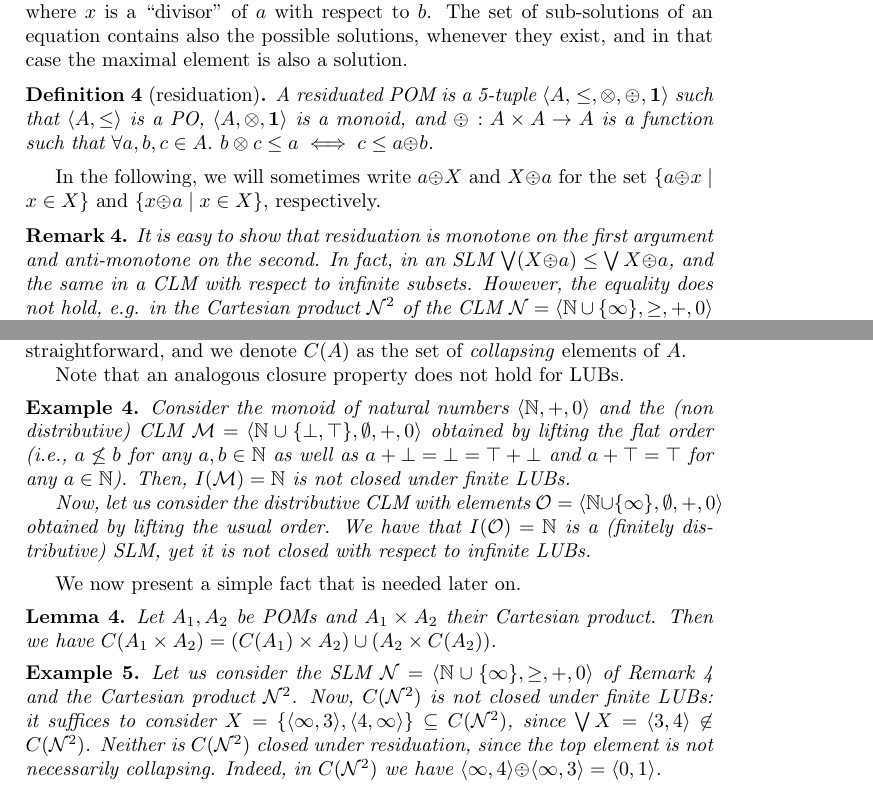
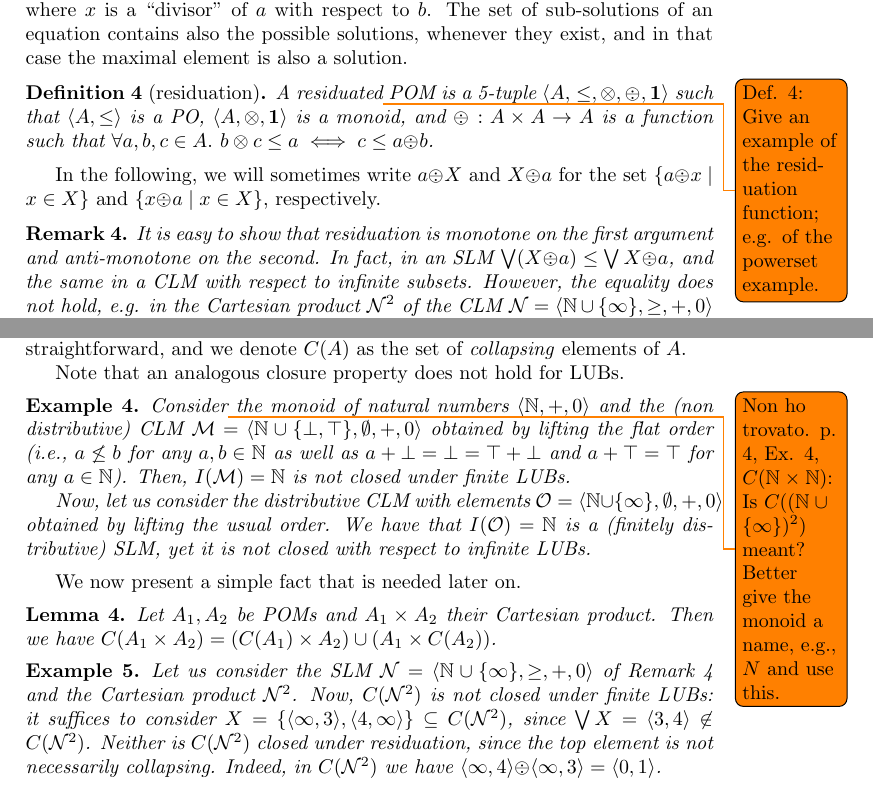
Before and after one commit to francesco-santini/ipl_lexicographic, a LaTeX paper (lexicographic_ipl_final.tex): two parts of pages 3 and 4 of 10, joined at a grey line, cut so that both start at the same text. Compiled offline with pdfLaTeX.

Commit message:
passata
Ci sono ancora un paio di commenti che non ho capito

```diff
--- a/lexicographic_ipl_final.tex
+++ b/lexicographic_ipl_final.tex
@@ -374,7 +374,7 @@ possible solutions, whenever they exist, and in that case the maximal element is
 solution.
 
 \begin{definition}[residuation]
-	A residuated POM is a 5-tuple $\langle A,$ $\leq, \otimes,  \odiv, \1 \rangle$ such that
+	A residuated\todo{Def. 4: Give an example of the residuation function; e.g. of the powerset example.} POM is a 5-tuple $\langle A,$ $\leq, \otimes,  \odiv, \1 \rangle$ such that
 	$\langle A, \leq \rangle$ is a PO,  $\langle A, \otimes, \1 \rangle$ is a monoid, and
 	$\odiv: A \times A \rightarrow A$ is a function such that $\forall a, b, c \in A.\ b \otimes c \leq a \iff c \leq a \odiv b$.
 \end{definition}
@@ -501,7 +501,7 @@ elements of $A$.
 Note that an analogous closure property does not hold for LUBs.
 
 \begin{example}\label{flat}
-	Consider the monoid of natural numbers $\langle \mathbb N, +, 0 \rangle$ and
+	Consider\todo{Non ho trovato. p. 4, Ex. 4, $C(\mathbb{N} \times \mathbb{N})$: Is $C((\mathbb{N} \cup \{ \infty \})^2)$ meant?  Better give the monoid a name, e.g., $N$ and use this.}  the monoid of natural numbers $\langle \mathbb N, +, 0 \rangle$ and
 	the (non distributive) CLM $\mathcal{M} = \langle \mathbb N \cup \{\bot,\top\}, \emptyset, +, 0\rangle$
 	obtained by lifting the flat order (i.e., $a \not \leq b$ for any $a, b \in \mathbb N$ as well as
 	$a + \bot = \bot = \top + \bot$ and $a + \top = \top$  for any $a \in \mathbb N$).
@@ -518,7 +518,7 @@ We now present a simple fact that is needed later on.
 
 \begin{lemma}
 	Let $A_1, A_2$ be POMs and $A_1 \times A_2$ their Cartesian product.
-	Then we have $C(A_1 \times A_2) = (C(A_1) \times A_2) \cup (A_2 \times C(A_2))$.
+	Then we have $C(A_1 \times A_2) = (C(A_1) \times A_2) \cup (A_1 \times C(A_2))$.
 \end{lemma}
 
 \begin{example}
```
Also changed, not shown: 1 other file.
